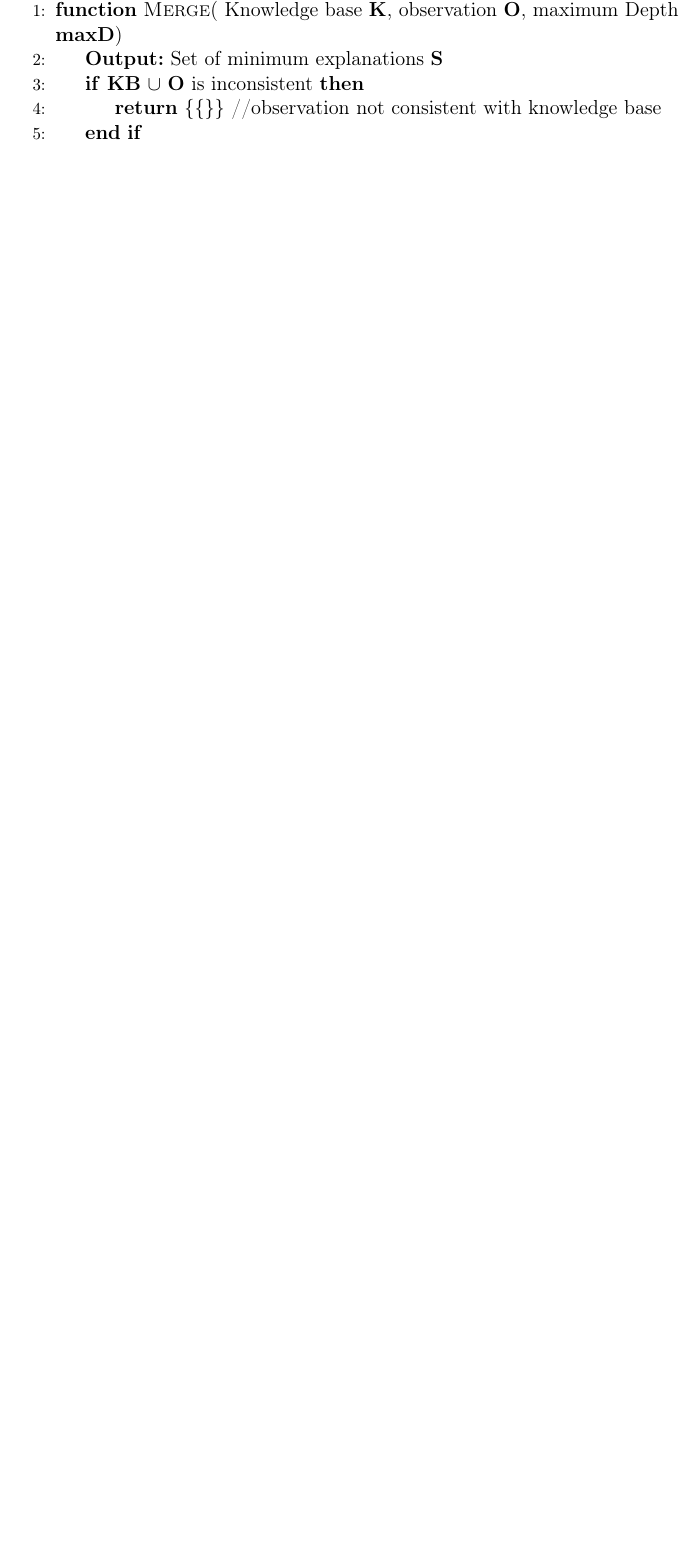
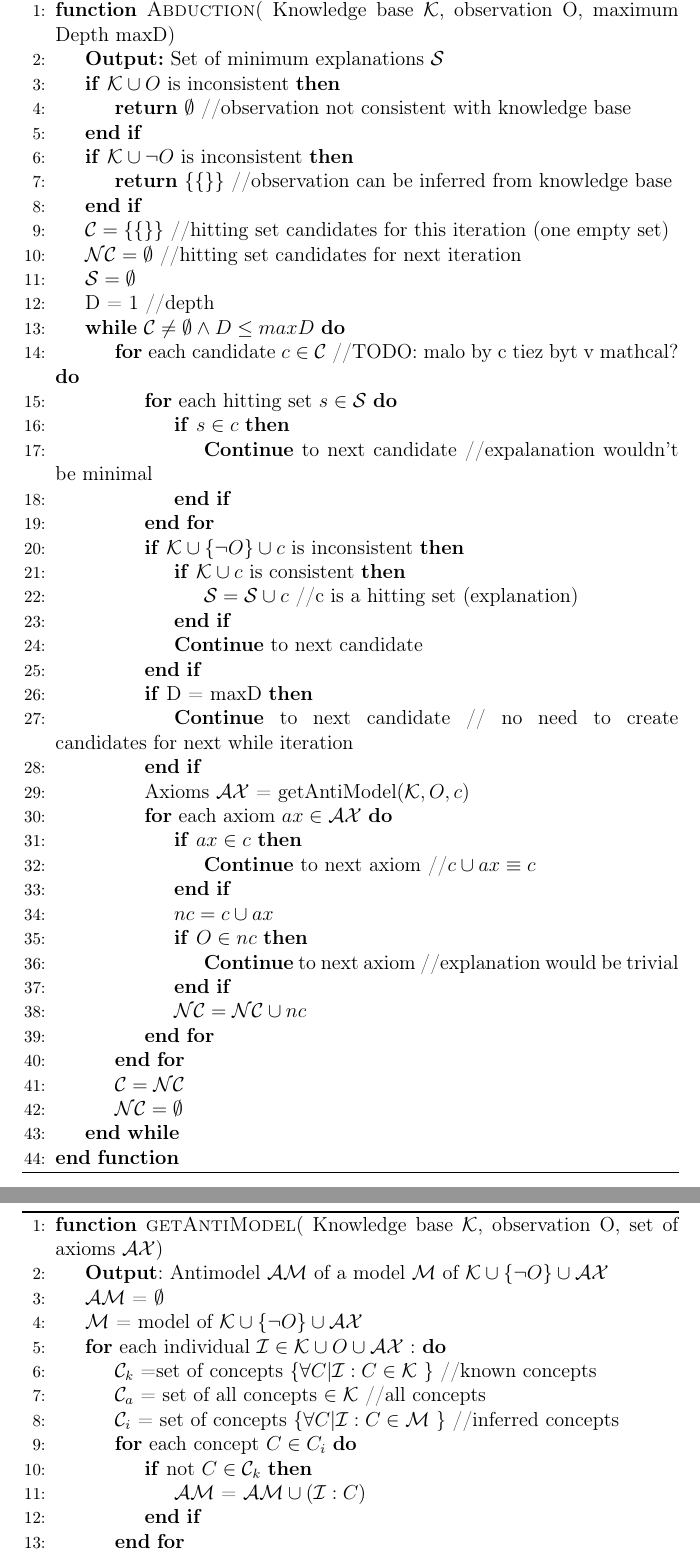
Before and after one commit to drahosh/diplomovka, a LaTeX thesis (LaTex Diplomova Praca/main.tex, which reads LaTex Diplomova Praca/06implementation.tex): part of page 23 of 26 before the commit and two parts of pages 24 and 25 of 28 after it, the two joined at a grey line, cut so that both start at the same text, the shorter picture padded with empty space. Compiled offline with pdfLaTeX.

Commit message:
algorithm pseudocode

```diff
--- a/LaTex Diplomova Praca/06implementation.tex
+++ b/LaTex Diplomova Praca/06implementation.tex
@@ -4,10 +4,18 @@
 \newcommand{\K}{\mathcal{K}}
 \newcommand{\T}{\mathcal{T}}
 \newcommand{\A}{\mathcal{A}}
+\newcommand{\AX}{\mathcal{AX}}
+\newcommand{\AM}{\mathcal{AM}}
+\newcommand{\M}{\mathcal{M}}
 \newcommand{\R}{\mathcal{R}}
+\newcommand{\C}{\mathcal{C}}
+\newcommand{\lc}{\mathcal{c}}
+\newcommand{\NC}{\mathcal{NC}}
 \newcommand{\I}{\mathcal{I}}
 \renewcommand{\S}{\mathcal{S}}
 \newcommand{\E}{\mathcal{E}}
+
+
 \newcommand{\inputKB}{\mathit{inputKB}}
 \newcommand{\Expl}{\mathit{Expl}}
 \newcommand{\Ex}{\mathit{Ex}}
@@ -59,13 +67,53 @@
     %\caption{AAA($\K$,$O$): ABox Abductive Algorithm}
     %\label{alg:AAA}
     \begin{algorithmic}[1]
-    \Function{Merge}{ Knowledge base \textbf{K}, observation \textbf{O}, maximum Depth \textbf{maxD}}
+    \Function{Abduction}{ Knowledge base $\K$, observation O, maximum Depth maxD}
     	%\Require knowledge base $\K$, set of observations $O$
 		%\Ensure set of all minimal explanations $\Sexmin$
-    	\State \textbf{Output:} Set of minimum explanations \textbf{S}
-    	\If {\textbf{KB} $\cup$ \textbf{O} is inconsistent}
-			\State \Return $\{\{\}\}$   //observation not consistent with knowledge base
+    	\State \textbf{Output:} Set of minimum explanations $\S$
+    	\If {$\K \cup O$ is inconsistent}
+			\State \Return $\emptyset$   //observation not consistent with knowledge base
 		\EndIf
+	\If {$\K \cup \neg O$ is inconsistent}
+			\State \Return $\{ \{ \} \}$ //observation can be inferred from knowledge base
+		\EndIf
+	\State $\C = \{ \{ \} \}$ //hitting set candidates for this iteration (one empty set)
+	\State $\NC = \emptyset$ //hitting set candidates for next iteration
+	\State $ \S = \emptyset $
+	\State D = 1 //depth
+	\While {$\C \neq \emptyset \land D \leq maxD$}
+		\For {each candidate $c \in \C$ //TODO: malo by c tiez byt v mathcal?}
+			\For {each hitting set $s \in \S$}
+				\If {$s \in c$}
+					\State \textbf{Continue} to next candidate //expalanation wouldn't be minimal
+				\EndIf
+			\EndFor
+			\If {$\KO \cup c$ is inconsistent}
+				\If {$\K \cup c$ is consistent}
+
+					\State $\S = \S \cup c$ //c is a hitting set (explanation)
+				\EndIf
+				\State \textbf{Continue} to next candidate
+			\EndIf
+
+			\If {D = maxD}
+				\State \textbf{Continue} to next candidate // no need to create candidates for next while iteration
+			\EndIf
+			\State Axioms $\AX$ = getAntiModel($\K, O,  c$)
+			\For {each axiom $ax \in \AX$}
+				\If {$ax \in c$}
+					\State \textbf{Continue} to next axiom //$c \cup ax \equiv c$
+				\EndIf
+				\State $nc = c \cup ax$
+				\If {$O \in nc$}
+					\State \textbf{Continue} to next axiom //explanation would be trivial
+				\EndIf
+				\State $\NC = \NC \cup nc$
+			\EndFor
+		\EndFor
+	\State $\C = \NC$
+	\State $\NC = \emptyset$
+	\EndWhile
 
 %		\State $\Sigma \gets$ $\{\}$ \Comment collection of the sets of explanations for all observations
 %
@@ -98,3 +146,19 @@
 		\EndFunction
     \end{algorithmic}
 \end{algorithm}
+   \begin{algorithm}[t!]
+    \begin{algorithmic}[1]
+		    \Function{getAntiModel}{ Knowledge base $\K$, observation O, set of axioms $\AX$}
+			\State \textbf{Output}: Antimodel  $\AM$ of a model $\M$ of $\KO \cup \AX$
+			\State $\AM$ = $\emptyset$
+			\State $\M$ = model of $\KO \cup \AX$
+			\For {each individual $\I \in \K \cup O \cup \AX$ :}
+				\State $\C _k$ =set of concepts \{$\forall C  | {\I : C} \in \K $ \} //known concepts
+				\State $\C _a$ = set of all concepts $\in \K$ //all concepts
+				\State $\C _i$ = set of concepts \{$ \forall C | {\I : C} \in \M $ \} //inferred concepts
+				\For {each concept $C \in C_i$}
+					\If {not $C \in \C _k$}
+						\State $\AM$ = $\AM \cup (\I : C)$
+					\EndIf
+				\EndFor
+				\For  {each concept $C \in \C _a$}
```
Also changed, not shown: LaTex Diplomova Praca/06implementation.tex (9 more changed lines).
